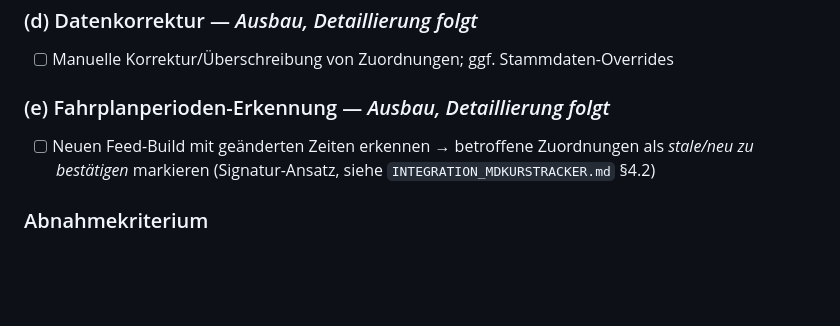
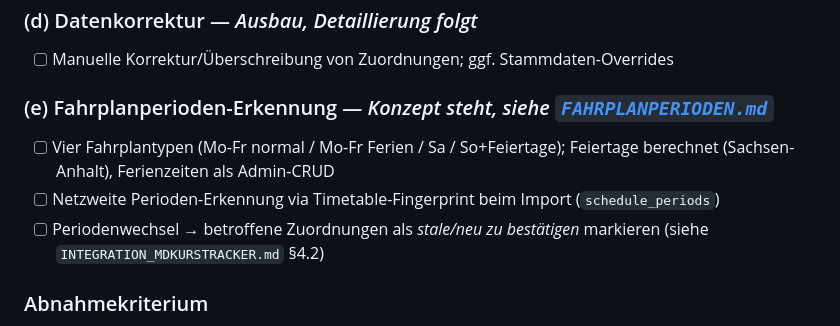
Before and after one commit to ClickKlack/MDTakt, a Markdown page: shared/ROADMAP.md, the part around the change. Drawn GitHub-style; blank space fills up the shorter version.

```diff
--- a/shared/ROADMAP.md
+++ b/shared/ROADMAP.md
@@ -353,9 +353,10 @@ Fahrplanperioden-Erkennung und Import-Auditing. Alle schreibenden/kuratierenden
 ### (d) Datenkorrektur — *Ausbau, Detaillierung folgt*
 - [ ] Manuelle Korrektur/Überschreibung von Zuordnungen; ggf. Stammdaten-Overrides
 
-### (e) Fahrplanperioden-Erkennung — *Ausbau, Detaillierung folgt*
-- [ ] Neuen Feed-Build mit geänderten Zeiten erkennen → betroffene Zuordnungen als *stale/neu zu bestätigen* markieren
-  (Signatur-Ansatz, siehe `INTEGRATION_MDKURSTRACKER.md` §4.2)
+### (e) Fahrplanperioden-Erkennung — *Konzept steht, siehe [`FAHRPLANPERIODEN.md`](FAHRPLANPERIODEN.md)*
+- [ ] Vier Fahrplantypen (Mo-Fr normal / Mo-Fr Ferien / Sa / So+Feiertage); Feiertage berechnet (Sachsen-Anhalt), Ferienzeiten als Admin-CRUD
+- [ ] Netzweite Perioden-Erkennung via Timetable-Fingerprint beim Import (`schedule_periods`)
+- [ ] Periodenwechsel → betroffene Zuordnungen als *stale/neu zu bestätigen* markieren (siehe `INTEGRATION_MDKURSTRACKER.md` §4.2)
 
 ### Abnahmekriterium
 Nach Login kann ein Admin den Matching-Workflow vollständig durchführen (Sichtung → Kandidat → Zuordnung) und die
```
Also changed, not shown: shared/FAHRPLANPERIODEN.md (added, +133 -0 lines).
